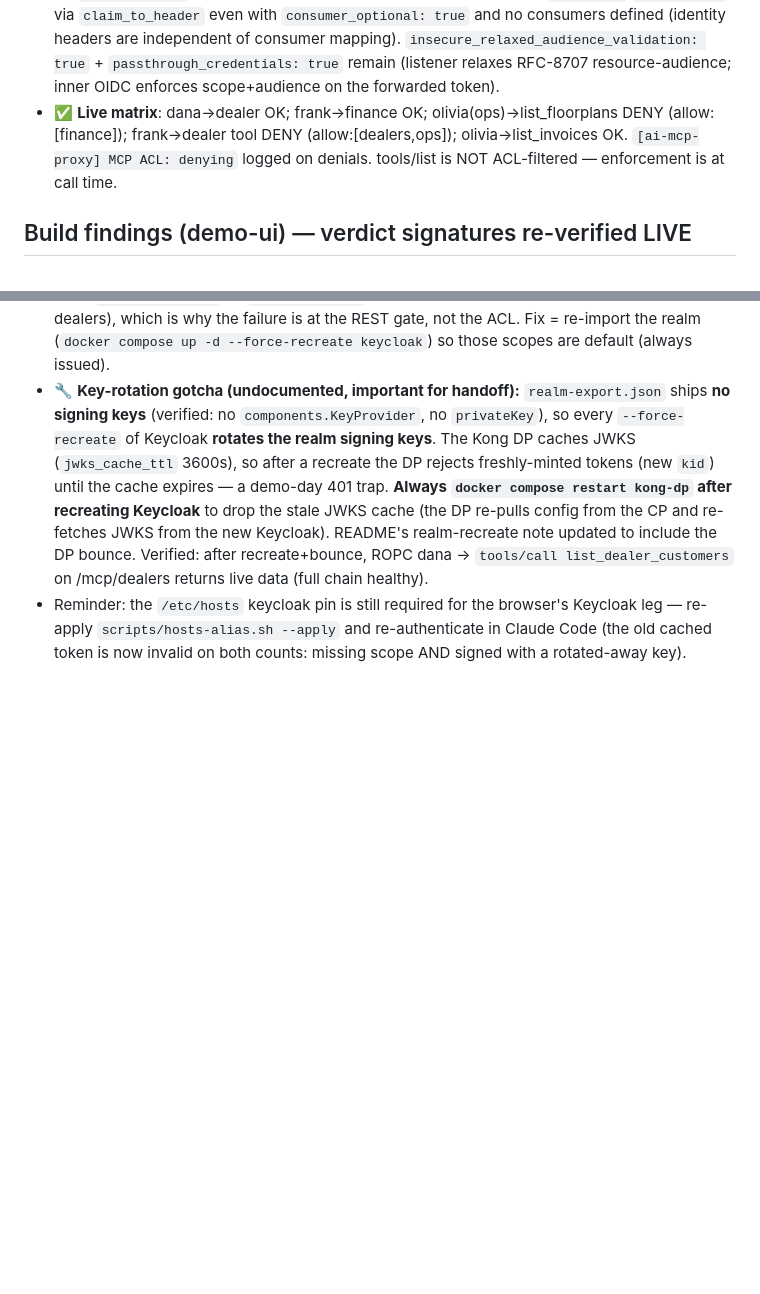
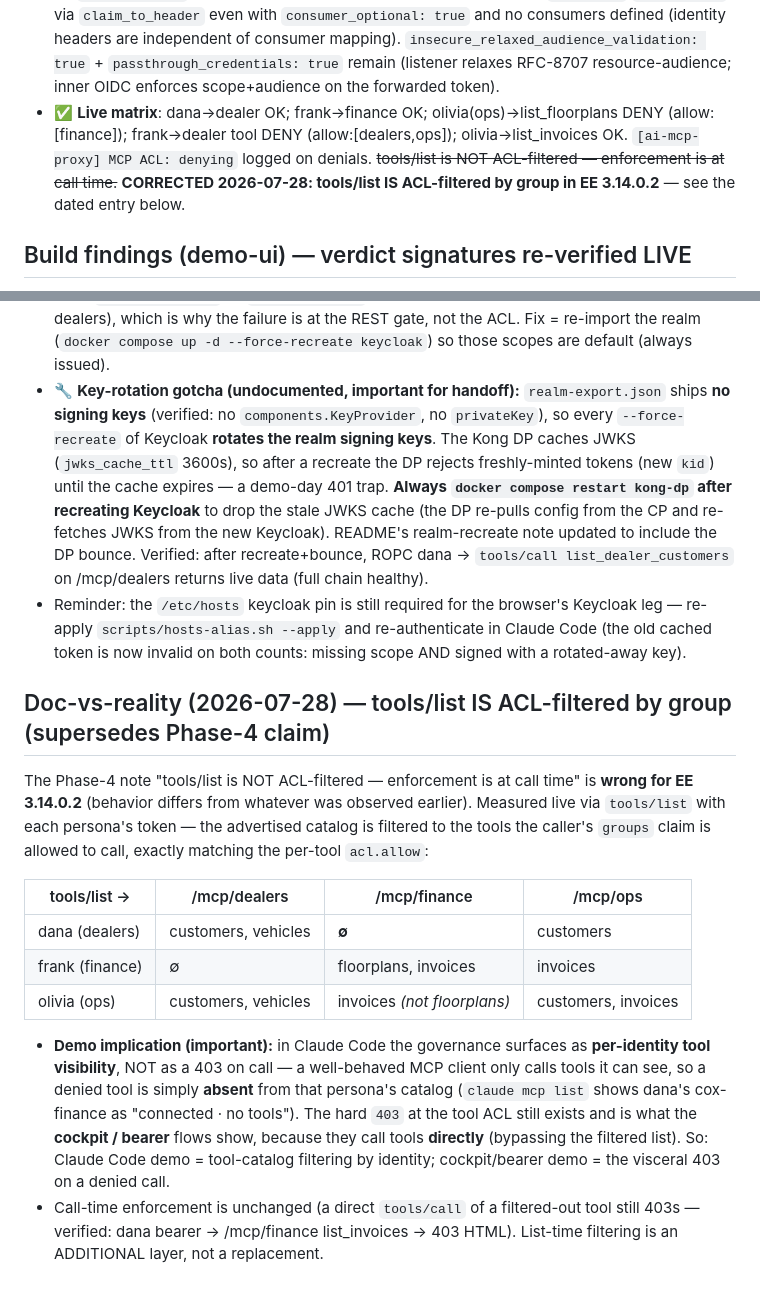
Before and after one commit to cristianstoichin/cai-mcp-demo, a Markdown page: NOTES.md, 2 parts joined by grey strips. Rendered like a GitHub page; blank space fills up the shorter version.

```diff
--- a/NOTES.md
+++ b/NOTES.md
@@ -247,7 +247,8 @@ Legend: ✅ verified against current docs · ⚠️ provisional / verify live ·
   enforces scope+audience on the forwarded token).
 - ✅ **Live matrix**: dana→dealer OK; frank→finance OK; olivia(ops)→list_floorplans DENY (allow:[finance]);
   frank→dealer tool DENY (allow:[dealers,ops]); olivia→list_invoices OK. `[ai-mcp-proxy] MCP ACL: denying`
-  logged on denials. tools/list is NOT ACL-filtered — enforcement is at call time.
+  logged on denials. ~~tools/list is NOT ACL-filtered — enforcement is at call time.~~ **CORRECTED
+  2026-07-28: tools/list IS ACL-filtered by group in EE 3.14.0.2** — see the dated entry below.
 
 ## Build findings (demo-ui) — verdict signatures re-verified LIVE
 - ✅ All 5 verdict signatures reproduced through the demo-ui server (`POST /api/mcp`) against the
@@ -472,3 +473,26 @@ INNER openid-connect gate on the forwarded REST route:
 - Reminder: the `/etc/hosts` keycloak pin is still required for the browser's Keycloak leg — re-apply
   `scripts/hosts-alias.sh --apply` and re-authenticate in Claude Code (the old cached token is now
   invalid on both counts: missing scope AND signed with a rotated-away key).
+
+## Doc-vs-reality (2026-07-28) — tools/list IS ACL-filtered by group (supersedes Phase-4 claim)
+
+The Phase-4 note "tools/list is NOT ACL-filtered — enforcement is at call time" is **wrong for EE
+3.14.0.2** (behavior differs from whatever was observed earlier). Measured live via `tools/list` with
+each persona's token — the advertised catalog is filtered to the tools the caller's `groups` claim is
+allowed to call, exactly matching the per-tool `acl.allow`:
+
+| tools/list → | /mcp/dealers | /mcp/finance | /mcp/ops |
+|---|---|---|---|
+| dana (dealers) | customers, vehicles | **∅** | customers |
+| frank (finance) | ∅ | floorplans, invoices | invoices |
+| olivia (ops) | customers, vehicles | invoices *(not floorplans)* | customers, invoices |
+
+- **Demo implication (important):** in Claude Code the governance surfaces as **per-identity tool
+  visibility**, NOT as a 403 on call — a well-behaved MCP client only calls tools it can see, so a
+  denied tool is simply **absent** from that persona's catalog (`claude mcp list` shows dana's cox-finance
+  as "connected · no tools"). The hard `403` at the tool ACL still exists and is what the **cockpit /
+  bearer** flows show, because they call tools **directly** (bypassing the filtered list). So: Claude Code
+  demo = tool-catalog filtering by identity; cockpit/bearer demo = the visceral 403 on a denied call.
+- Call-time enforcement is unchanged (a direct `tools/call` of a filtered-out tool still 403s — verified:
+  dana bearer → /mcp/finance list_invoices → 403 HTML). List-time filtering is an ADDITIONAL layer, not a
+  replacement.
```
Also changed, not shown: claude/handoff/claude-code-demo.md (+61 -35 lines).
